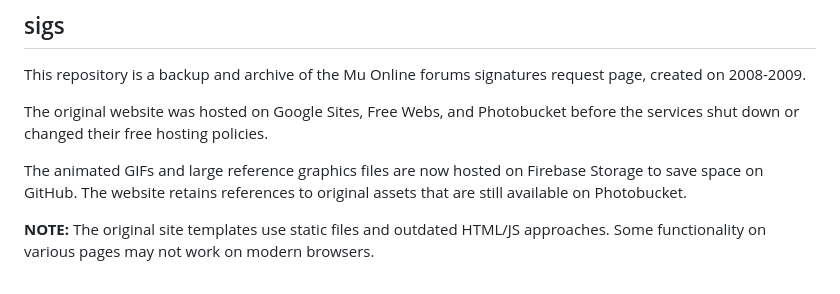
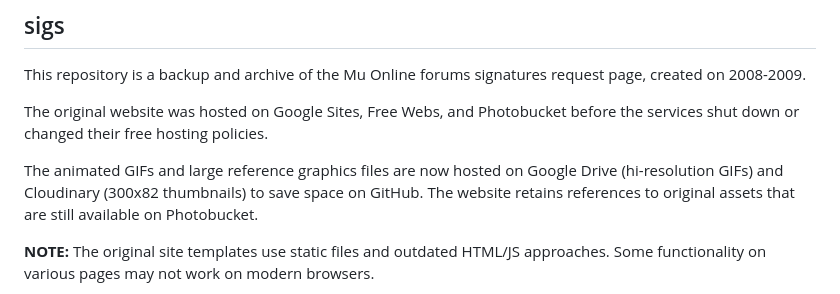
Before and after one commit to muonlineph/sigs, a Markdown page: README.md, the part around the change. Rendered like a GitHub page.

Commit message:
docs: update README

```diff
--- a/README.md
+++ b/README.md
@@ -4,7 +4,7 @@ This repository is a backup and archive of the Mu Online forums signatures reque
 
 The original website was hosted on Google Sites, Free Webs, and Photobucket before the services shut down or changed their free hosting policies.
 
-The animated GIFs and large reference graphics files are now hosted on Firebase Storage to save space on GitHub. The website retains references to original assets that are still available on Photobucket.
+The animated GIFs and large reference graphics files are now hosted on Google Drive (hi-resolution GIFs) and Cloudinary (300x82 thumbnails) to save space on GitHub. The website retains references to original assets that are still available on Photobucket.
 
 **NOTE:** The original site templates use static files and outdated HTML/JS approaches. Some functionality on various pages may not work on modern browsers.
 
```
